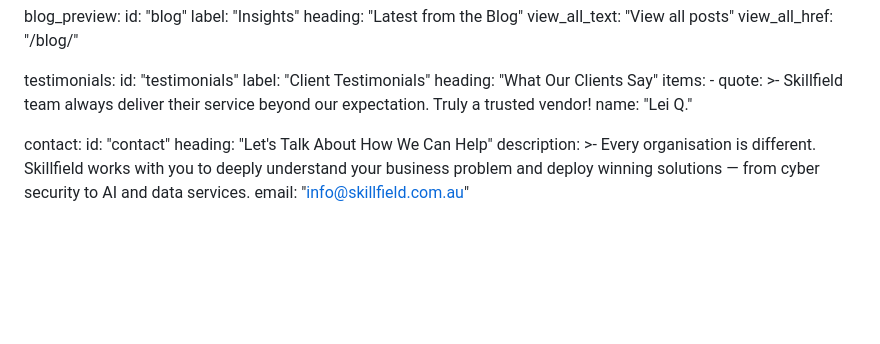
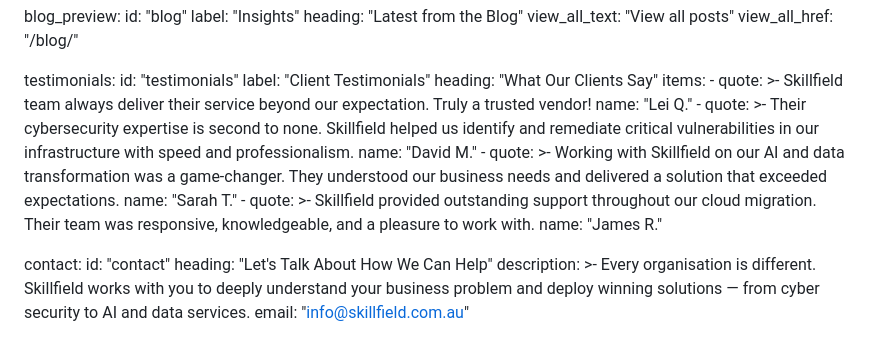
Before and after one commit to srinivas486/skillfield-landing, a Markdown page: src/index.md, the part around the change. Rendered like a GitHub page; blank space fills up the shorter version.

Commit message:
Add remaining client testimonials (David M., Sarah T., James R.)
Co-authored-by: srinivas486 <12255518+srinivas486@users.noreply.github.com>

```diff
--- a/src/index.md
+++ b/src/index.md
@@ -147,6 +147,20 @@ testimonials:
         Skillfield team always deliver their service beyond our expectation. Truly
         a trusted vendor!
       name: "Lei Q."
+    - quote: >-
+        Their cybersecurity expertise is second to none. Skillfield helped us identify
+        and remediate critical vulnerabilities in our infrastructure with speed and
+        professionalism.
+      name: "David M."
+    - quote: >-
+        Working with Skillfield on our AI and data transformation was a game-changer.
+        They understood our business needs and delivered a solution that exceeded
+        expectations.
+      name: "Sarah T."
+    - quote: >-
+        Skillfield provided outstanding support throughout our cloud migration. Their
+        team was responsive, knowledgeable, and a pleasure to work with.
+      name: "James R."
 
 contact:
   id: "contact"
```
